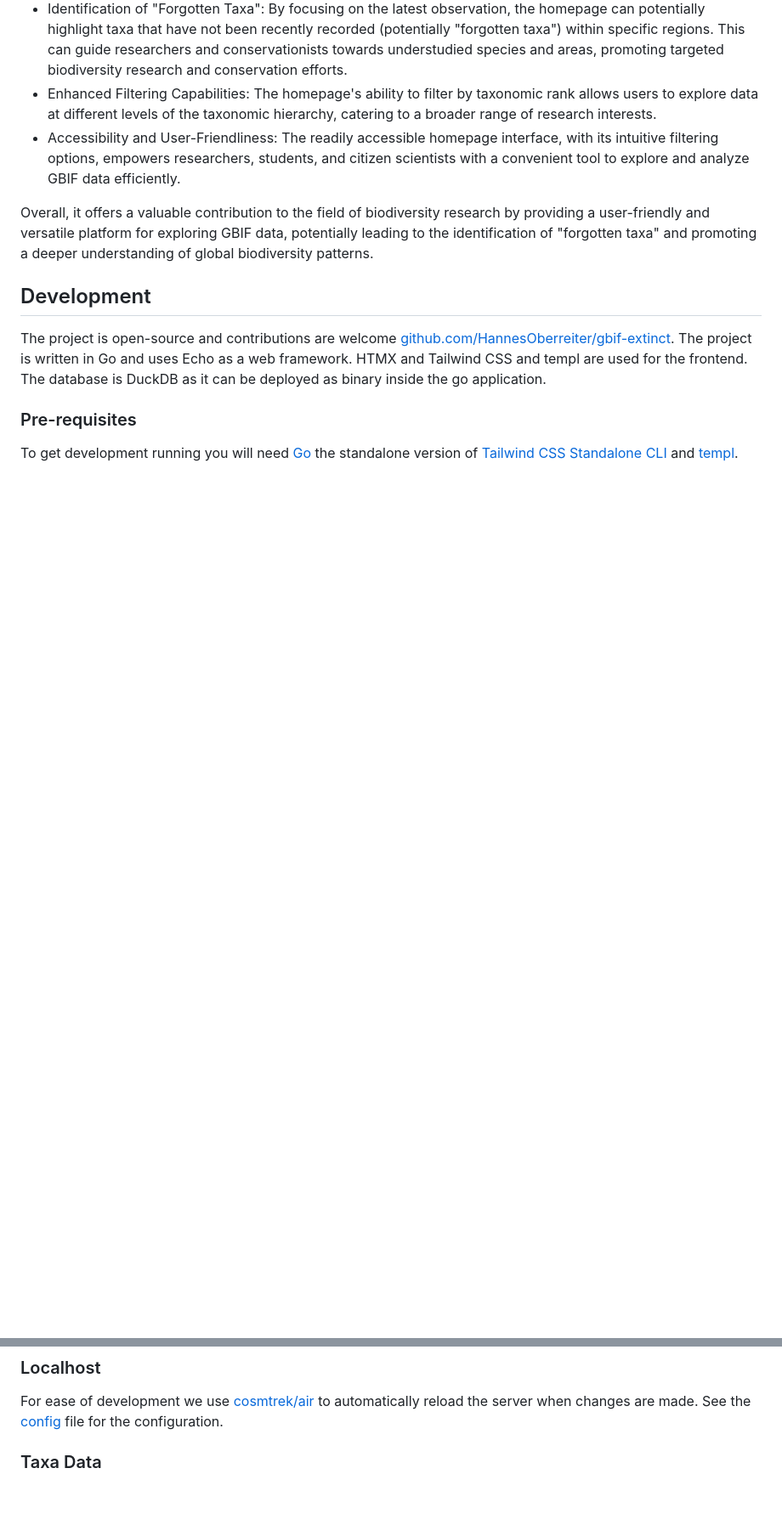
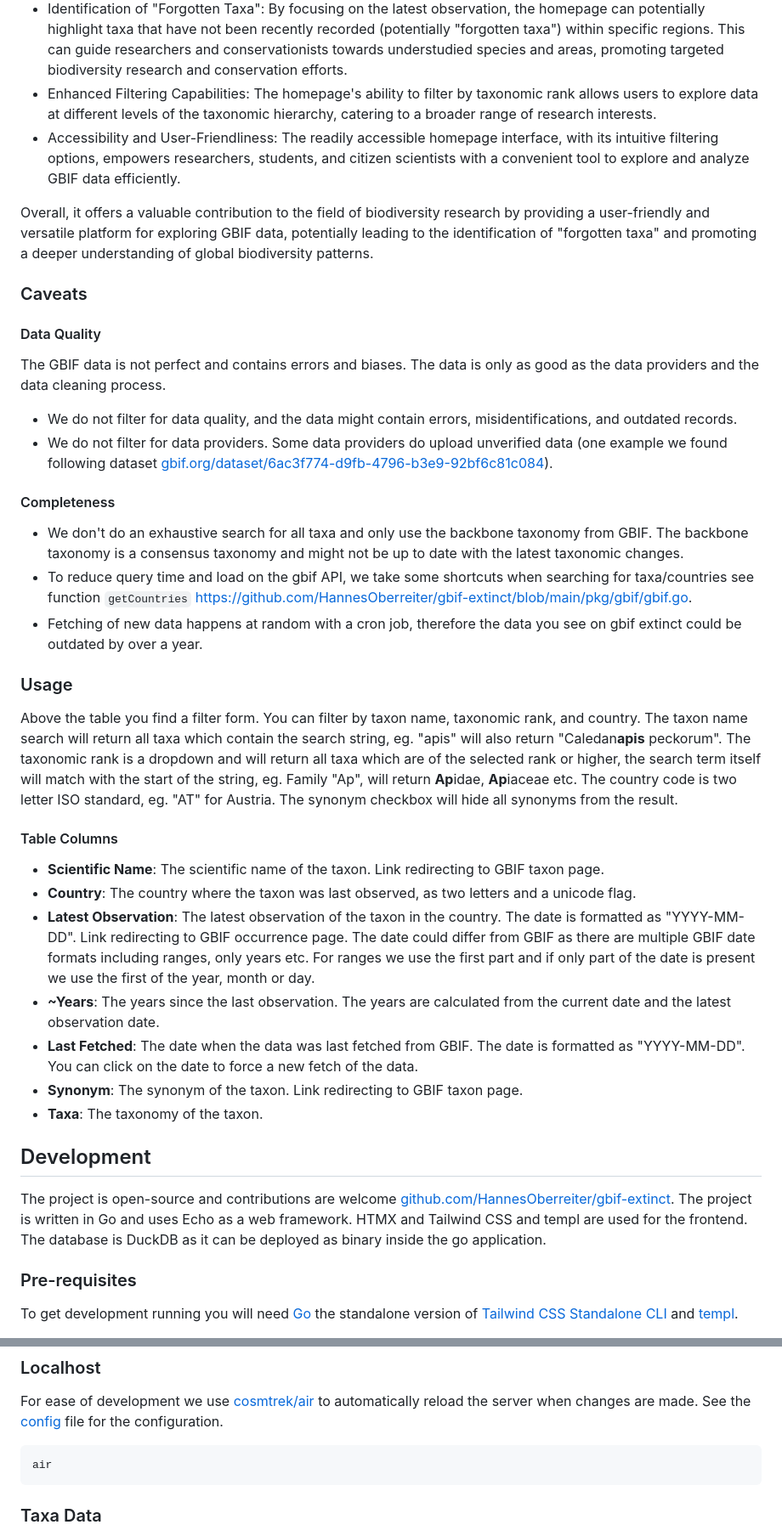
Before and after one commit to HannesOberreiter/gbif-extinct, a Markdown page: README.md, 2 parts joined by grey strips. Shown at 85% size. Rendered like a GitHub page; blank space fills up the shorter version.

Commit message:
docs: improve documentation (#13)
* docs: :memo:

* docs:

````diff
--- a/README.md
+++ b/README.md
@@ -12,6 +12,35 @@ This user-friendly interface provides several advantages:
 
 Overall, it offers a valuable contribution to the field of biodiversity research by providing a user-friendly and versatile platform for exploring GBIF data, potentially leading to the identification of "forgotten taxa" and promoting a deeper understanding of global biodiversity patterns.
 
+### Caveats
+
+#### Data Quality
+
+The GBIF data is not perfect and contains errors and biases. The data is only as good as the data providers and the data cleaning process.
+
+- We do not filter for data quality, and the data might contain errors, misidentifications, and outdated records.
+- We do not filter for data providers. Some data providers do upload unverified data (one example we found following dataset [gbif.org/dataset/6ac3f774-d9fb-4796-b3e9-92bf6c81c084](https://www.gbif.org/dataset/6ac3f774-d9fb-4796-b3e9-92bf6c81c084)).
+
+#### Completeness
+
+- We don't do an exhaustive search for all taxa and only use the backbone taxonomy from GBIF. The backbone taxonomy is a consensus taxonomy and might not be up to date with the latest taxonomic changes.
+- To reduce query time and load on the gbif API, we take some shortcuts when searching for taxa/countries see function `getCountries` [https://github.com/HannesOberreiter/gbif-extinct/blob/main/pkg/gbif/gbif.go](https://github.com/HannesOberreiter/gbif-extinct/blob/main/pkg/gbif/gbif.go).
+- Fetching of new data happens at random with a cron job, therefore the data you see on gbif extinct could be outdated by over a year.
+
+### Usage
+
+Above the table you find a filter form. You can filter by taxon name, taxonomic rank, and country. The taxon name search will return all taxa which contain the search string, eg. "apis" will also return "Caledan**apis** peckorum". The taxonomic rank is a dropdown and will return all taxa which are of the selected rank or higher, the search term itself will match with the start of the string, eg. Family "Ap", will return **Ap**idae, **Ap**iaceae etc. The country code is two letter ISO standard, eg. "AT" for Austria. The synonym checkbox will hide all synonyms from the result.
+
+#### Table Columns
+
+- **Scientific Name**: The scientific name of the taxon. Link redirecting to GBIF taxon page.
+- **Country**: The country where the taxon was last observed, as two letters and a unicode flag.
+- **Latest Observation**: The latest observation of the taxon in the country. The date is formatted as "YYYY-MM-DD". Link redirecting to GBIF occurrence page. The date could differ from GBIF as there are multiple GBIF date formats including ranges, only years etc. For ranges we use the first part and if only part of the date is present we use the first of the year, month or day.
+- **~Years**: The years since the last observation. The years are calculated from the current date and the latest observation date.
+- **Last Fetched**: The date when the data was last fetched from GBIF. The date is formatted as "YYYY-MM-DD". You can click on the date to force a new fetch of the data.
+- **Synonym**: The synonym of the taxon. Link redirecting to GBIF taxon page.
+- **Taxa**: The taxonomy of the taxon.
+
 ## Development
 
 The project is open-source and contributions are welcome [github.com/HannesOberreiter/gbif-extinct](https://github.com/HannesOberreiter/gbif-extinct). The project is written in Go and uses Echo as a web framework. HTMX and Tailwind CSS and templ are used for the frontend. The database is DuckDB as it can be deployed as binary inside the go application.
@@ -23,6 +52,10 @@ To get development running you will need [Go](https://golang.org/doc/install) th
 ### Localhost
 
 For ease of development we use [cosmtrek/air](https://github.com/cosmtrek/air) to automatically reload the server when changes are made. See the [config](.air.toml) file for the configuration.
+
+```bash
+air
+```
 
 ### Taxa Data
 
````
Also changed, not shown: other parts of README.md (+1 -1 lines).
